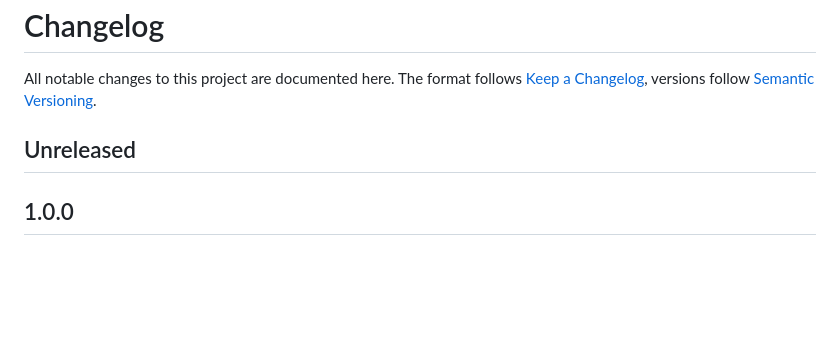
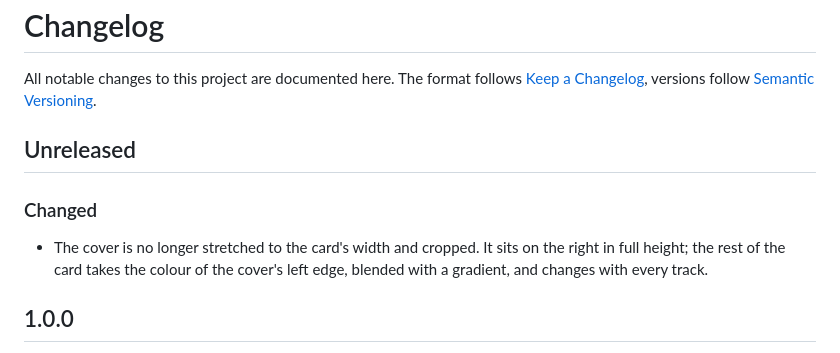
Before and after one commit to yannick80/ha-now-playing-card, a Markdown page: CHANGELOG.md, the part around the change. GitHub-like rendering; blank space fills up the shorter version.

```diff
--- a/CHANGELOG.md
+++ b/CHANGELOG.md
@@ -6,6 +6,11 @@ All notable changes to this project are documented here. The format follows
 
 ## Unreleased
 
+### Changed
+- The cover is no longer stretched to the card's width and cropped. It sits on
+  the right in full height; the rest of the card takes the colour of the
+  cover's left edge, blended with a gradient, and changes with every track.
+
 ## 1.0.0
 Initial release: cover as full-card background, title, artist and album,
 play/pause, previous/next and power next to the title, a thin progress line,
```
Also changed, not shown: AGENTS.md (+4 -0 lines), README.md (+7 -3 lines), docs/preview-de.png, docs/preview.png, 3 other files.
